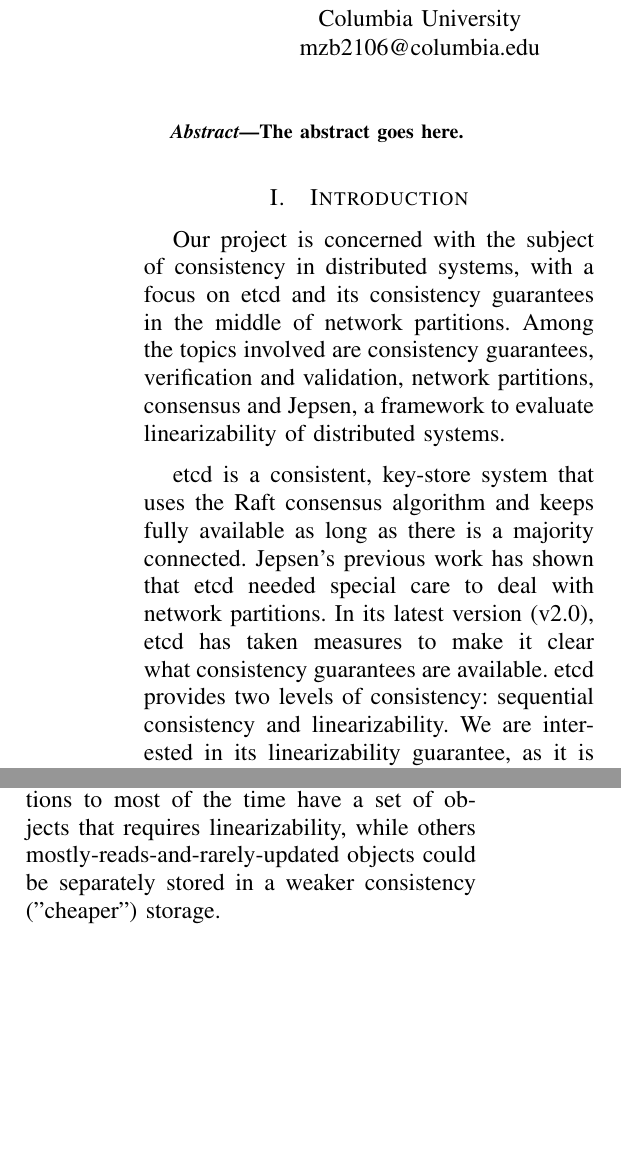
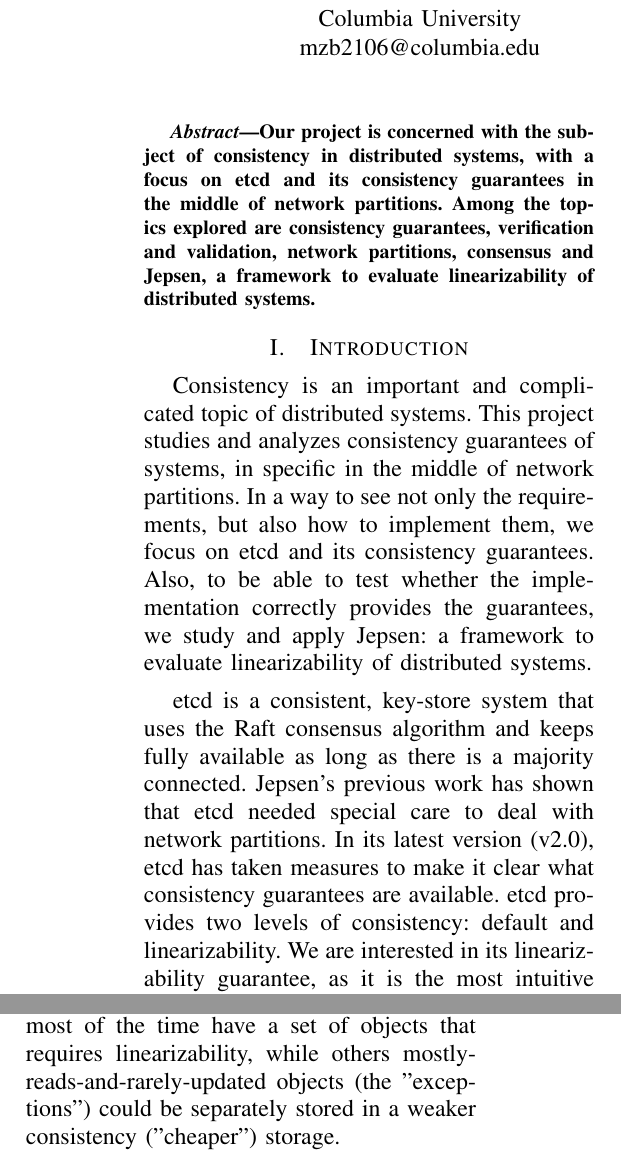
Before and after one commit to mateusbraga/ads-report, a LaTeX paper (report.tex): two parts of the columns of pages 1 and 3 of 10, joined at a grey line, cut so that both start at the same text, the shorter picture padded with empty space. Compiled offline with pdfLaTeX.

Commit message:
Small fixes and add abstract

```diff
--- a/report.tex
+++ b/report.tex
@@ -406,7 +406,9 @@
 
 \begin{abstract}
 %\boldmath
-The abstract goes here.
+
+Our project is concerned with the subject of consistency in distributed systems, with a focus on etcd and its consistency guarantees in the middle of network partitions. Among the topics explored are consistency guarantees, verification and validation, network partitions, consensus and Jepsen, a framework to evaluate linearizability of distributed systems.
+
 \end{abstract}
 % IEEEtran.cls defaults to using nonbold math in the Abstract.
 % This preserves the distinction between vectors and scalars. However,
@@ -435,9 +437,9 @@
 \section{Introduction}
 % no \IEEEPARstart
 
-Our project is concerned with the subject of consistency in distributed systems, with a focus on etcd and its consistency guarantees in the middle of network partitions. Among the topics involved are consistency guarantees, verification and validation, network partitions, consensus and Jepsen, a framework to evaluate linearizability of distributed systems.
+Consistency is an important and complicated topic of distributed systems. This project studies and analyzes consistency guarantees of systems, in specific in the middle of network partitions. In a way to see not only the requirements, but also how to implement them, we focus on etcd and its consistency guarantees. Also, to be able to test whether the implementation correctly provides the guarantees, we study and apply Jepsen: a framework to evaluate linearizability of distributed systems.
 
-etcd is a consistent, key-store system that uses the Raft consensus algorithm and keeps fully available as long as there is a majority connected. Jepsen’s previous work has shown that etcd needed special care to deal with network partitions. In its latest version (v2.0), etcd has taken measures to make it clear what consistency guarantees are available. etcd provides two levels of consistency: sequential consistency and linearizability. We are interested in its linearizability guarantee, as it is the most intuitive consistency model to program against in a distributed setting. We reran the Jepsen tests on etcd for each of the two consistency levels.
+etcd is a consistent, key-store system that uses the Raft consensus algorithm and keeps fully available as long as there is a majority connected. Jepsen’s previous work has shown that etcd needed special care to deal with network partitions. In its latest version (v2.0), etcd has taken measures to make it clear what consistency guarantees are available. etcd provides two levels of consistency: default and linearizability. We are interested in its linearizability guarantee, as it is the most intuitive consistency model to program against in a distributed setting. We reran the Jepsen tests on etcd for each of the two consistency levels.
 
 A system, in its role of service provider, provides an interface to its users that performs a certain function. In the context of storage systems, memories, and databases, the system's high-level function is fundamental to programmers and involves in a way or another to remember data values for use in computation~\cite{saltzer2009principles}. Very different types of interfaces exist for such systems, for example, SQL, key-value mapping, file system, and objects, but all of them in a way or another allows for the user to read and write data. This project is interested in a particular property of storage systems: its consistency guarantees.
 
@@ -496,7 +500,7 @@
 
 Being able to work on stale data is related to whether conditional reads/writes (that is, reads/writes based on the value of an object) are critical to the correctness of the application. If missing a write is harmless for the function provided, many of the guarantees developed by years of research on storage systems can be left aside. Instead of the peace of mind of programming with the guarantee that transactions are atomic (as before-or-after and all-or-nothing properties), a weak consistency application might simply not have to worry about atomicity at all. So the "problems" of weaker consistency might not be problems at all when it is appropriate for the application.
 
-Even though there might be plenty of weak consistency applications out there, we have little experience with the design of such applications other than the potential use of causal consistency to support social network's link sharing, photos and albums dependencies~\cite{lloyd2011don}. We believe it is likely for applications to most of the time have a set of objects that requires linearizability, while others mostly-reads-and-rarely-updated objects could be separately stored in a weaker consistency ("cheaper") storage.
+Even though there might be plenty of weak consistency applications out there, we have little experience with the design of such applications other than the potential use of causal consistency to support social network's link sharing, photos and albums dependencies~\cite{lloyd2011don}. We believe it is likely for applications to most of the time have a set of objects that requires linearizability, while others mostly-reads-and-rarely-updated objects (the "exceptions") could be separately stored in a weaker consistency ("cheaper") storage.
 
 \section{Verification and Validation}
 
```
Also changed, not shown: report.tex (12 more changed lines).
